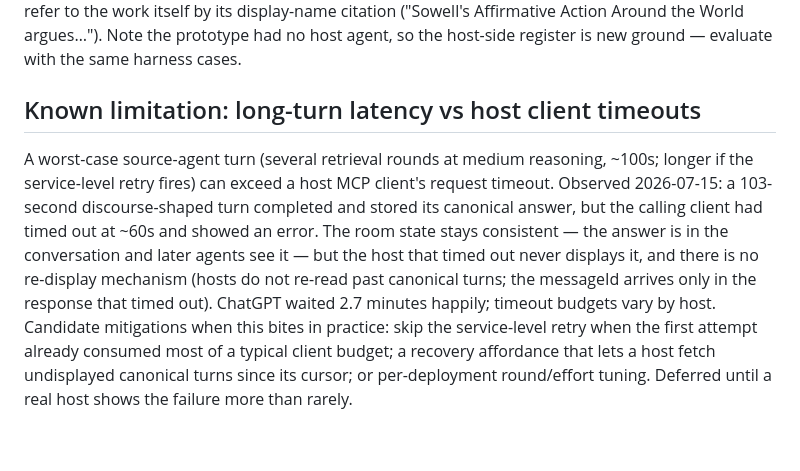
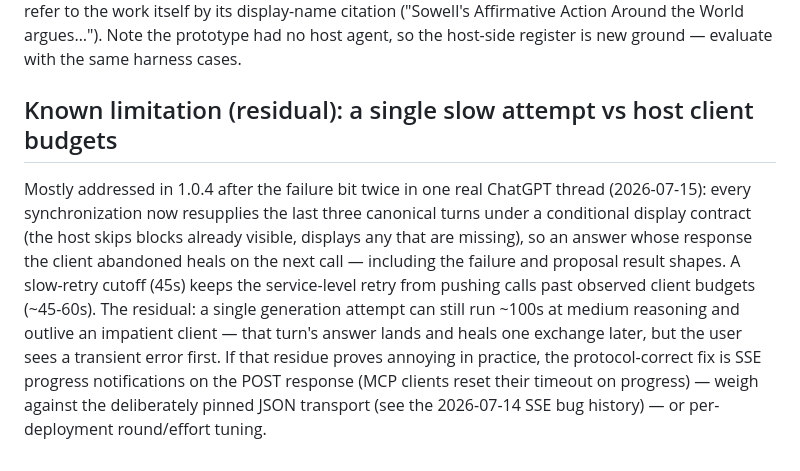
Before and after one commit to docgotham/suminar, a Markdown page: docs/design-notes.md, the part around the change. Drawn GitHub-style.

Commit message:
docs: shrink client-timeout limitation to its 1.0.4 residual
Co-Authored-By: Claude Fable 5 <noreply@anthropic.com>

```diff
--- a/docs/design-notes.md
+++ b/docs/design-notes.md
@@ -84,20 +84,20 @@ in-conversation speech by @handle, refer to the work itself by its
 display-name citation ("Sowell's Affirmative Action Around the World
 argues…"). Note the prototype had no host agent, so the host-side register
 is new ground — evaluate with the same harness cases.
-## Known limitation: long-turn latency vs host client timeouts
+## Known limitation (residual): a single slow attempt vs host client budgets
 
-A worst-case source-agent turn (several retrieval rounds at medium
-reasoning, ~100s; longer if the service-level retry fires) can exceed a
-host MCP client's request timeout. Observed 2026-07-15: a 103-second
-discourse-shaped turn completed and stored its canonical answer, but the
-calling client had timed out at ~60s and showed an error. The room state
-stays consistent — the answer is in the conversation and later agents
-see it — but the host that timed out never displays it, and there is no
-re-display mechanism (hosts do not re-read past canonical turns; the
-messageId arrives only in the response that timed out). ChatGPT waited
-2.7 minutes happily; timeout budgets vary by host. Candidate mitigations
-when this bites in practice: skip the service-level retry when the first
-attempt already consumed most of a typical client budget; a recovery
-affordance that lets a host fetch undisplayed canonical turns since its
-cursor; or per-deployment round/effort tuning. Deferred until a real
-host shows the failure more than rarely.
+Mostly addressed in 1.0.4 after the failure bit twice in one real ChatGPT
+thread (2026-07-15): every synchronization now resupplies the last three
+canonical turns under a conditional display contract (the host skips
+blocks already visible, displays any that are missing), so an answer
+whose response the client abandoned heals on the next call — including
+the failure and proposal result shapes. A slow-retry cutoff (45s) keeps
+the service-level retry from pushing calls past observed client budgets
+(~45-60s). The residual: a single generation attempt can still run
+~100s at medium reasoning and outlive an impatient client — that turn's
+answer lands and heals one exchange later, but the user sees a transient
+error first. If that residue proves annoying in practice, the
+protocol-correct fix is SSE progress notifications on the POST response
+(MCP clients reset their timeout on progress) — weigh against the
+deliberately pinned JSON transport (see the 2026-07-14 SSE bug history)
+— or per-deployment round/effort tuning.
```
